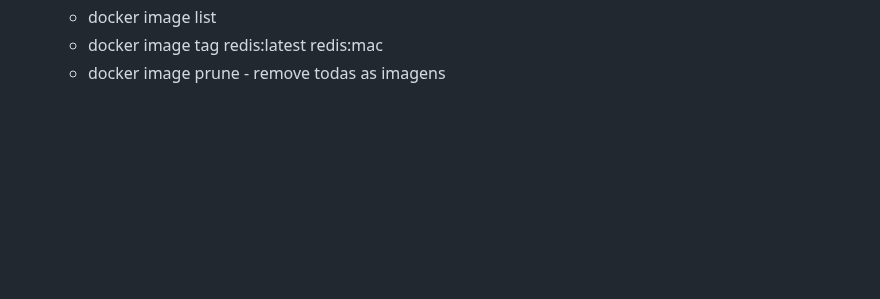
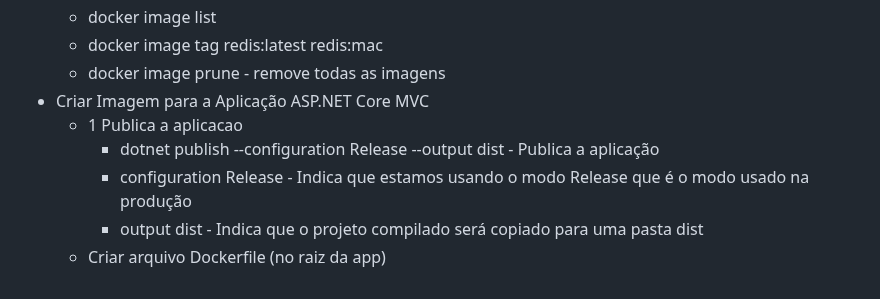
Before and after one commit to silvarafaell/Docker_Essencial_Plataforma_.NET, a Markdown page: README.md, the part around one of its changes. Rendered like a GitHub page; blank space fills up the shorter version.

```diff
--- a/README.md
+++ b/README.md
@@ -67,3 +68,9 @@ host
   - docker image list
   - docker image tag redis:latest redis:mac
   - docker image prune - remove todas as imagens
+- Criar Imagem para a Aplicação ASP.NET Core MVC
+  - 1 Publica a aplicacao
+    - dotnet publish --configuration Release --output dist   - Publica a aplicação
+    - configuration Release   - Indica que estamos usando o modo Release que é o modo usado na produção
+    - output dist       - Indica que o projeto compilado será copiado para uma pasta dist
+  - Criar arquivo Dockerfile (no raiz da app)
```
Also changed, not shown: other parts of README.md (+1 -0 lines).
